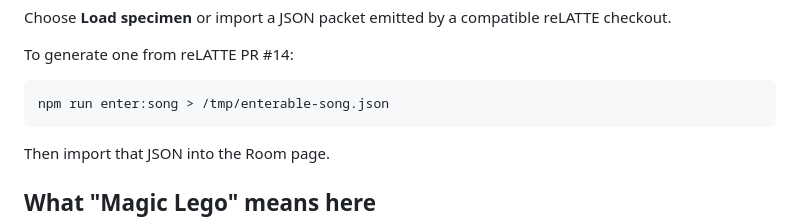
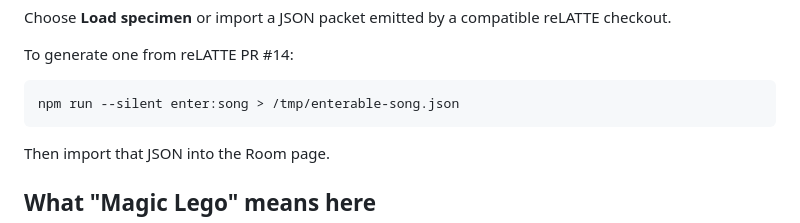
Before and after one commit to the-static-collective/ROroomOM, a Markdown page: experiments/relatte-com5-room-001/README.md, the part around the change. GitHub-like rendering.

Commit message:
Document JSON-only reLATTE handoff

````diff
--- a/experiments/relatte-com5-room-001/README.md
+++ b/experiments/relatte-com5-room-001/README.md
@@ -39,7 +39,7 @@ Choose **Load specimen** or import a JSON packet emitted by a compatible reLATTE
 To generate one from reLATTE PR #14:
 
 ```bash
-npm run enter:song > /tmp/enterable-song.json
+npm run --silent enter:song > /tmp/enterable-song.json
 ```
 
 Then import that JSON into the Room page.
````
